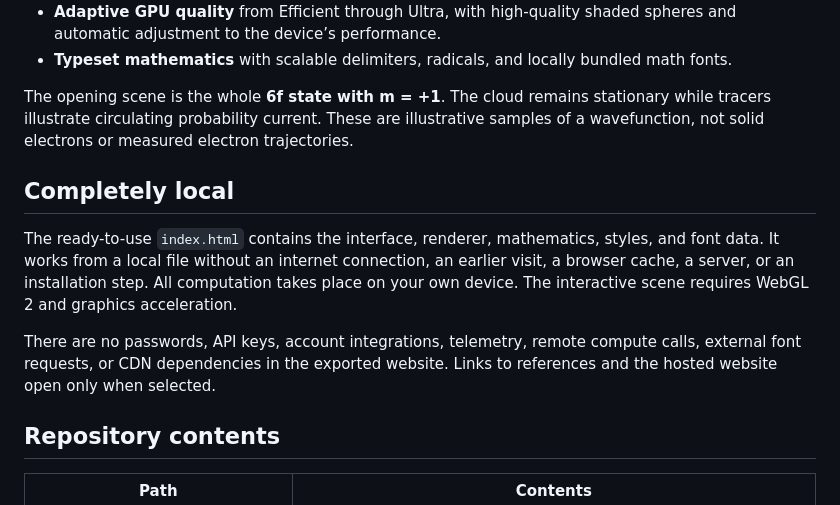
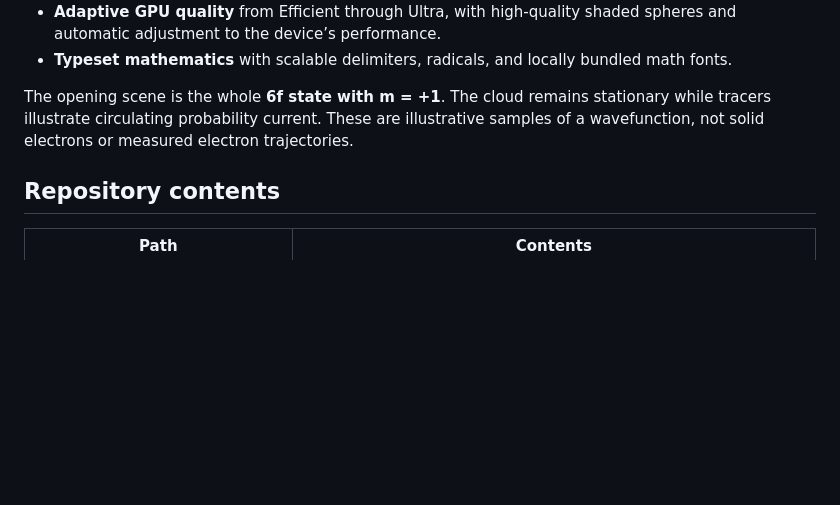
Before and after one commit to Luke-A-Wendt/orbital-atlas, a Markdown page: README.md, the part around the change. Rendered like a GitHub page; blank space fills up the shorter version.

```diff
--- a/README.md
+++ b/README.md
@@ -22,12 +22,6 @@ Sculpted Particles
 - **Typeset mathematics** with scalable delimiters, radicals, and locally bundled math fonts.
 
 The opening scene is the whole **6f state with m = +1**. The cloud remains stationary while tracers illustrate circulating probability current. These are illustrative samples of a wavefunction, not solid electrons or measured electron trajectories.
-
-## Completely local
-
-The ready-to-use `index.html` contains the interface, renderer, mathematics, styles, and font data. It works from a local file without an internet connection, an earlier visit, a browser cache, a server, or an installation step. All computation takes place on your own device. The interactive scene requires WebGL 2 and graphics acceleration.
-
-There are no passwords, API keys, account integrations, telemetry, remote compute calls, external font requests, or CDN dependencies in the exported website. Links to references and the hosted website open only when selected.
 
 ## Repository contents
 
```
